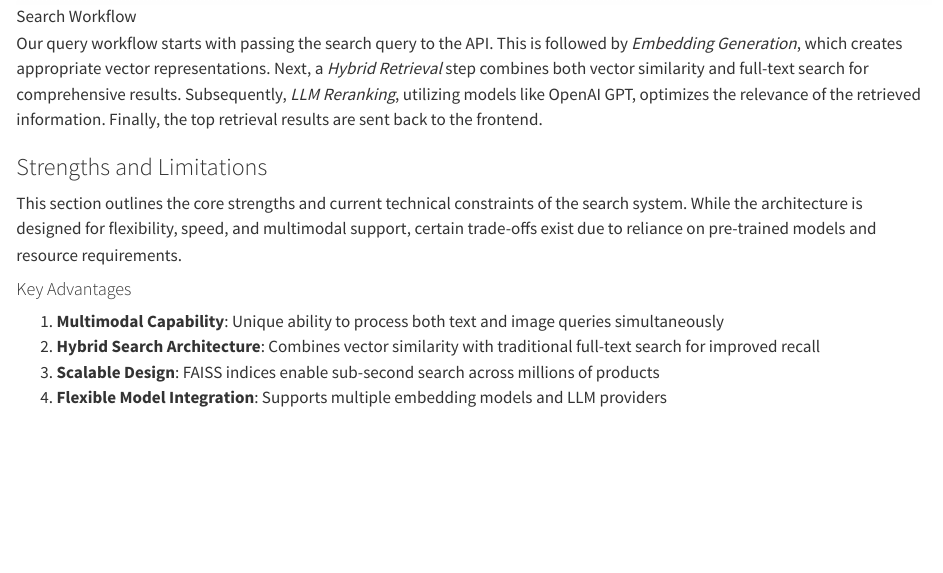
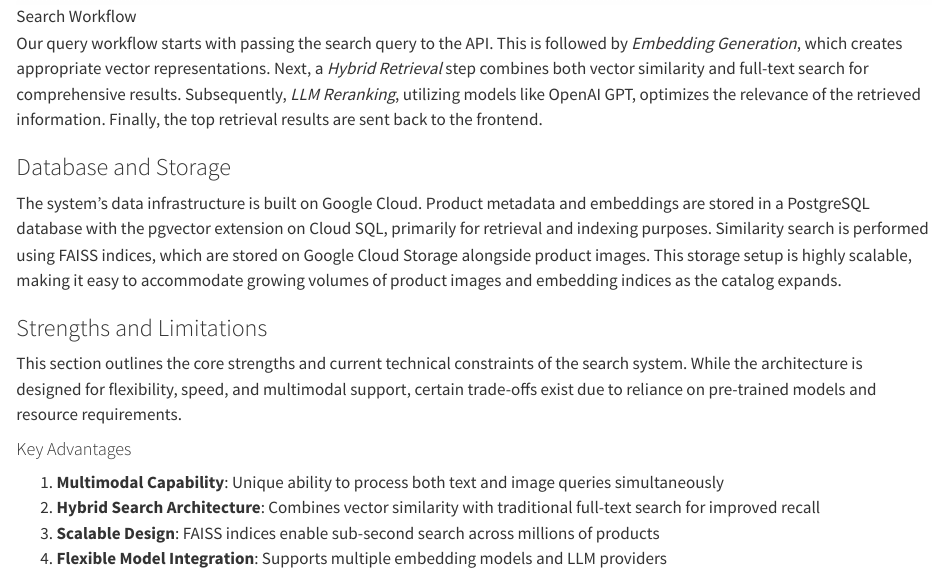
Before and after one commit to FinlyWealth/mds-finly-search, a Quarto document (report/final/_data_product_results.qmd): the page in a window 1100 px wide, from 1760 px down. Rendered offline with R 4.5, knitr and Pandoc in place of Quarto, with nearby package versions.

Commit message:
Added section on storage to report

```diff
--- a/report/final/_data_product_results.qmd
+++ b/report/final/_data_product_results.qmd
@@ -44,6 +44,9 @@ The Flask-based [@flask] REST API serves as the core processing engine:
 ![Search Workflow](../../img/search_workflow.png)
 
 Our query workflow starts with passing the search query to the API. This is followed by *Embedding Generation*, which creates appropriate vector representations. Next, a *Hybrid Retrieval* step combines both vector similarity and full-text search for comprehensive results. Subsequently, *LLM Reranking*, utilizing models like OpenAI GPT, optimizes the relevance of the retrieved information. Finally, the top retrieval results are sent back to the frontend.
+
+### Database and Storage
+The system’s data infrastructure is built on Google Cloud. Product metadata and embeddings are stored in a PostgreSQL database with the pgvector extension on Cloud SQL, primarily for retrieval and indexing purposes. Similarity search is performed using FAISS indices, which are stored on Google Cloud Storage alongside product images. This storage setup is highly scalable, making it easy to accommodate growing volumes of product images and embedding indices as the catalog expands.
 
 ### Strengths and Limitations
 
```
Also changed, not shown: report/final/capstone_final_report.qmd (+0 -2 lines), report/final/_data_product_results.qmd (4 more changed lines), 1 other file.
